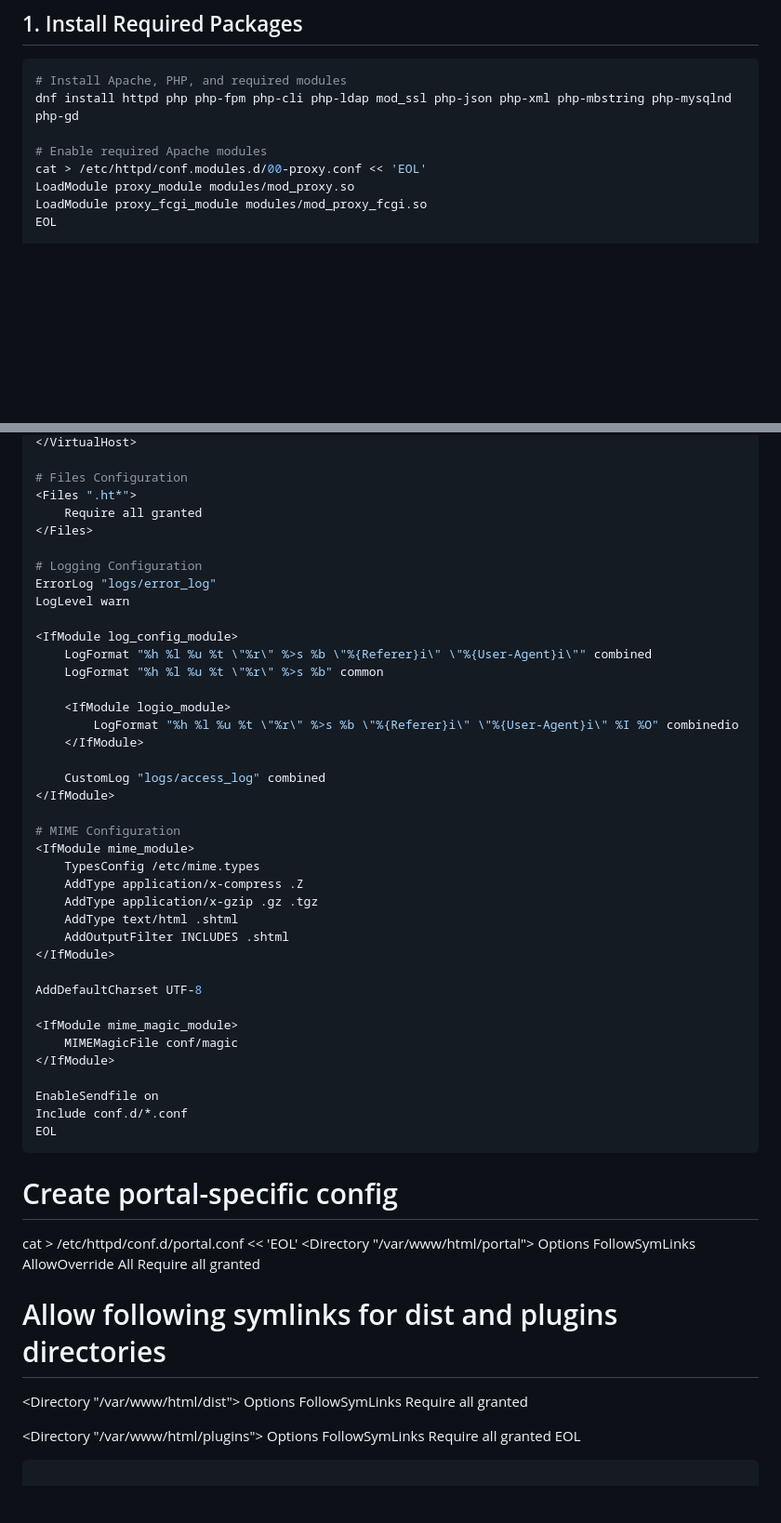
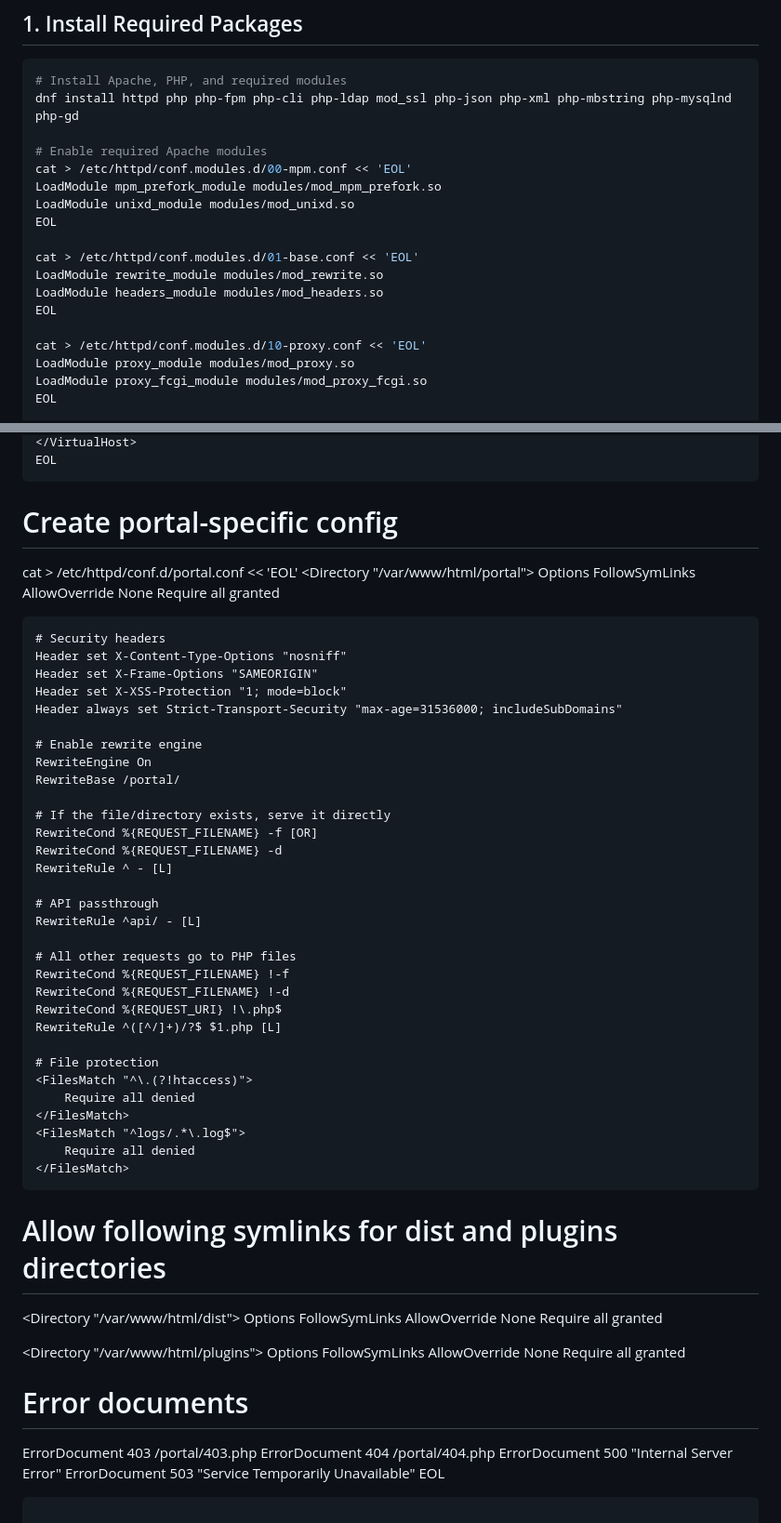
Before and after one commit to jwbrassell/phplte, a Markdown page: docs/httpd_setup.md, 2 parts joined by grey strips. Shown at 93% size. Rendered like a GitHub page; blank space fills up the shorter version.

````diff
--- a/docs/httpd_setup.md
+++ b/docs/httpd_setup.md
@@ -14,7 +14,17 @@ This guide provides step-by-step instructions for setting up Apache (httpd) with
 dnf install httpd php php-fpm php-cli php-ldap mod_ssl php-json php-xml php-mbstring php-mysqlnd php-gd
 
 # Enable required Apache modules
-cat > /etc/httpd/conf.modules.d/00-proxy.conf << 'EOL'
+cat > /etc/httpd/conf.modules.d/00-mpm.conf << 'EOL'
+LoadModule mpm_prefork_module modules/mod_mpm_prefork.so
+LoadModule unixd_module modules/mod_unixd.so
+EOL
+
+cat > /etc/httpd/conf.modules.d/01-base.conf << 'EOL'
+LoadModule rewrite_module modules/mod_rewrite.so
+LoadModule headers_module modules/mod_headers.so
+EOL
+
+cat > /etc/httpd/conf.modules.d/10-proxy.conf << 'EOL'
 LoadModule proxy_module modules/mod_proxy.so
 LoadModule proxy_fcgi_module modules/mod_proxy_fcgi.so
 EOL
@@ -224,42 +205,4 @@ Listen 80
 </VirtualHost>
-
-# Files Configuration
-<Files ".ht*">
-    Require all granted
-</Files>
-
-# Logging Configuration
-ErrorLog "logs/error_log"
-LogLevel warn
-
-<IfModule log_config_module>
-    LogFormat "%h %l %u %t \"%r\" %>s %b \"%{Referer}i\" \"%{User-Agent}i\"" combined
-    LogFormat "%h %l %u %t \"%r\" %>s %b" common
-
-    <IfModule logio_module>
-        LogFormat "%h %l %u %t \"%r\" %>s %b \"%{Referer}i\" \"%{User-Agent}i\" %I %O" combinedio
-    </IfModule>
-
-    CustomLog "logs/access_log" combined
-</IfModule>
-
-# MIME Configuration
-<IfModule mime_module>
-    TypesConfig /etc/mime.types
-    AddType application/x-compress .Z
-    AddType application/x-gzip .gz .tgz
-    AddType text/html .shtml
-    AddOutputFilter INCLUDES .shtml
-</IfModule>
-
-AddDefaultCharset UTF-8
-
-<IfModule mime_magic_module>
-    MIMEMagicFile conf/magic
-</IfModule>
-
-EnableSendfile on
-Include conf.d/*.conf
 EOL
 ```
 
@@ -267,20 +210,60 @@ EOL
 cat > /etc/httpd/conf.d/portal.conf << 'EOL'
 <Directory "/var/www/html/portal">
     Options FollowSymLinks
-    AllowOverride All
+    AllowOverride None
     Require all granted
+
+    # Security headers
+    Header set X-Content-Type-Options "nosniff"
+    Header set X-Frame-Options "SAMEORIGIN"
+    Header set X-XSS-Protection "1; mode=block"
+    Header always set Strict-Transport-Security "max-age=31536000; includeSubDomains"
+
+    # Enable rewrite engine
+    RewriteEngine On
+    RewriteBase /portal/
+
+    # If the file/directory exists, serve it directly
+    RewriteCond %{REQUEST_FILENAME} -f [OR]
+    RewriteCond %{REQUEST_FILENAME} -d
+    RewriteRule ^ - [L]
+
+    # API passthrough
+    RewriteRule ^api/ - [L]
+
+    # All other requests go to PHP files
+    RewriteCond %{REQUEST_FILENAME} !-f
+    RewriteCond %{REQUEST_FILENAME} !-d
+    RewriteCond %{REQUEST_URI} !\.php$
+    RewriteRule ^([^/]+)/?$ $1.php [L]
+
+    # File protection
+    <FilesMatch "^\.(?!htaccess)">
+        Require all denied
+    </FilesMatch>
+    <FilesMatch "^logs/.*\.log$">
+        Require all denied
+    </FilesMatch>
 </Directory>
 
 # Allow following symlinks for dist and plugins directories
 <Directory "/var/www/html/dist">
     Options FollowSymLinks
+    AllowOverride None
     Require all granted
 </Directory>
 
 <Directory "/var/www/html/plugins">
     Options FollowSymLinks
+    AllowOverride None
     Require all granted
 </Directory>
+
+# Error documents
+ErrorDocument 403 /portal/403.php
+ErrorDocument 404 /portal/404.php
+ErrorDocument 500 "Internal Server Error"
+ErrorDocument 503 "Service Temporarily Unavailable"
 EOL
 ```
 
````
Also changed, not shown: other parts of docs/httpd_setup.md (+23 -52 lines), docs/nginx_setup_guide.md (added, +125 -0 lines).
